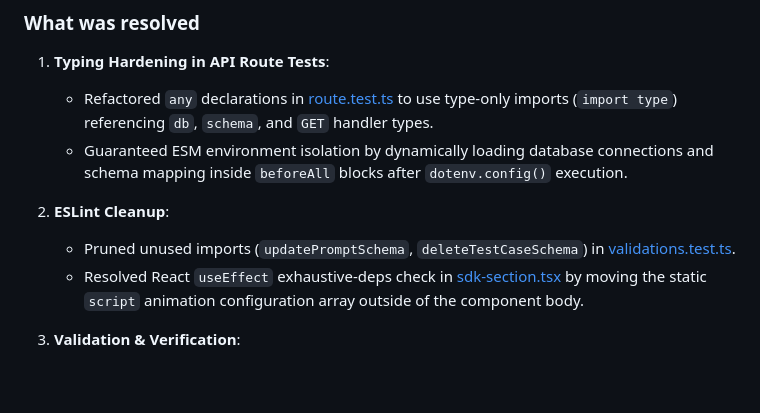
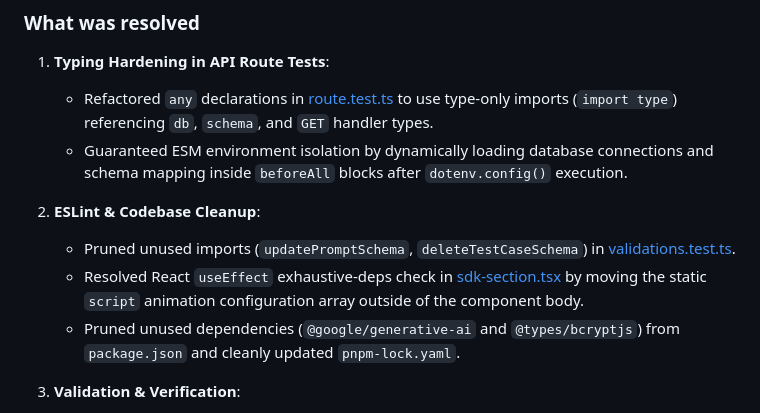
Before and after one commit to kwakhare5/Git-for-Prompts, a Markdown page: docs/walkthrough.md, the part around the change. Rendered like a GitHub page; blank space fills up the shorter version.

Commit message:
chore: document dependency cleanup in AUDIT.md and update task/walkthrough progress

```diff
--- a/docs/walkthrough.md
+++ b/docs/walkthrough.md
@@ -262,9 +262,10 @@ During local workspace launch, the Next.js dev server encountered database conne
    - Refactored `any` declarations in [route.test.ts](file:///d:/Git%20for%20Prompts/src/app/api/v1/prompts/[id]/latest/route.test.ts) to use type-only imports (`import type`) referencing `db`, `schema`, and `GET` handler types.
    - Guaranteed ESM environment isolation by dynamically loading database connections and schema mapping inside `beforeAll` blocks after `dotenv.config()` execution.
 
-2. **ESLint Cleanup**:
+2. **ESLint & Codebase Cleanup**:
    - Pruned unused imports (`updatePromptSchema`, `deleteTestCaseSchema`) in [validations.test.ts](file:///d:/Git%20for%20Prompts/src/lib/__tests__/validations.test.ts).
    - Resolved React `useEffect` exhaustive-deps check in [sdk-section.tsx](file:///d:/Git%20for%20Prompts/src/app/(landing)/_components/sdk-section.tsx) by moving the static `script` animation configuration array outside of the component body.
+   - Pruned unused dependencies (`@google/generative-ai` and `@types/bcryptjs`) from `package.json` and cleanly updated `pnpm-lock.yaml`.
 
 3. **Validation & Verification**:
    - Ran production build check (`npm run build`), which compiled in 4.6s with type validation in 6.4s.
```
Also changed, not shown: docs/AUDIT.md (+1 -0 lines), docs/task.md (+1 -0 lines).
